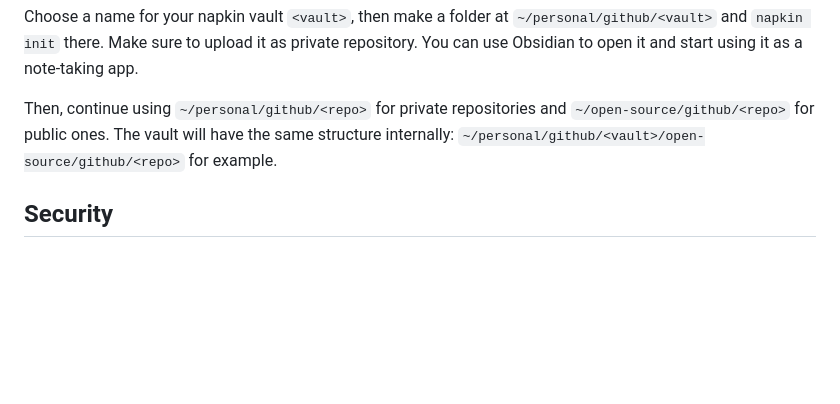
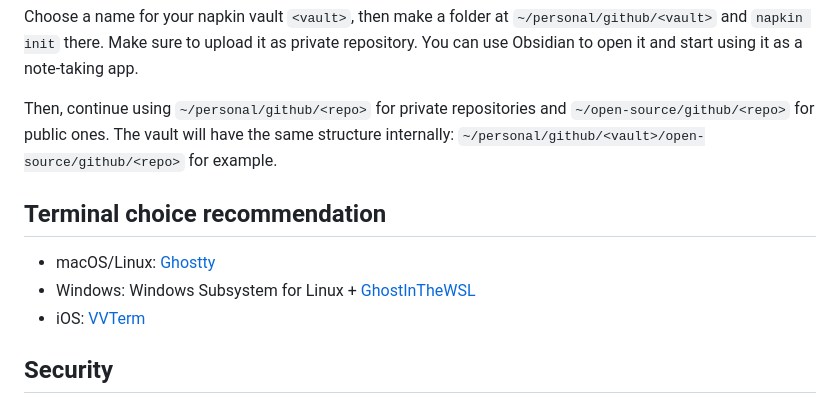
Before and after one commit to cad0p/pi-config, a Markdown page: README.md, the part around the change. Rendered like a GitHub page; blank space fills up the shorter version.

Commit message:
Add terminal choice recommendations to README
Added terminal choice recommendations for various platforms.

```diff
--- a/README.md
+++ b/README.md
@@ -66,6 +66,12 @@ Make sure to upload it as private repository. You can use Obsidian to open it an
 Then, continue using `~/personal/github/<repo>` for private repositories and `~/open-source/github/<repo>` for public ones.
 The vault will have the same structure internally: `~/personal/github/<vault>/open-source/github/<repo>` for example.
 
+## Terminal choice recommendation
+
+- macOS/Linux: [Ghostty](https://ghostty.org/)
+- Windows: Windows Subsystem for Linux + [GhostInTheWSL](https://github.com/Codavo/ghostinthewsl)
+- iOS: [VVTerm](https://github.com/cad0p/vvterm)
+
 ## Security
 
 Secrets are never committed: `agent/auth.json` (provider OAuth), `agent/models-store.json`, `agent/umans-concurrency.json`, `agent/mcp-cache.json`, `agent/mcp-onboarding.json`, `agent/vision-audit.log`, `agent/sessions/` (private conversations), `agent/bin/` and `agent/git/` are all gitignored. `.gitignore` is the contract — if you fork this, keep that list.
```
